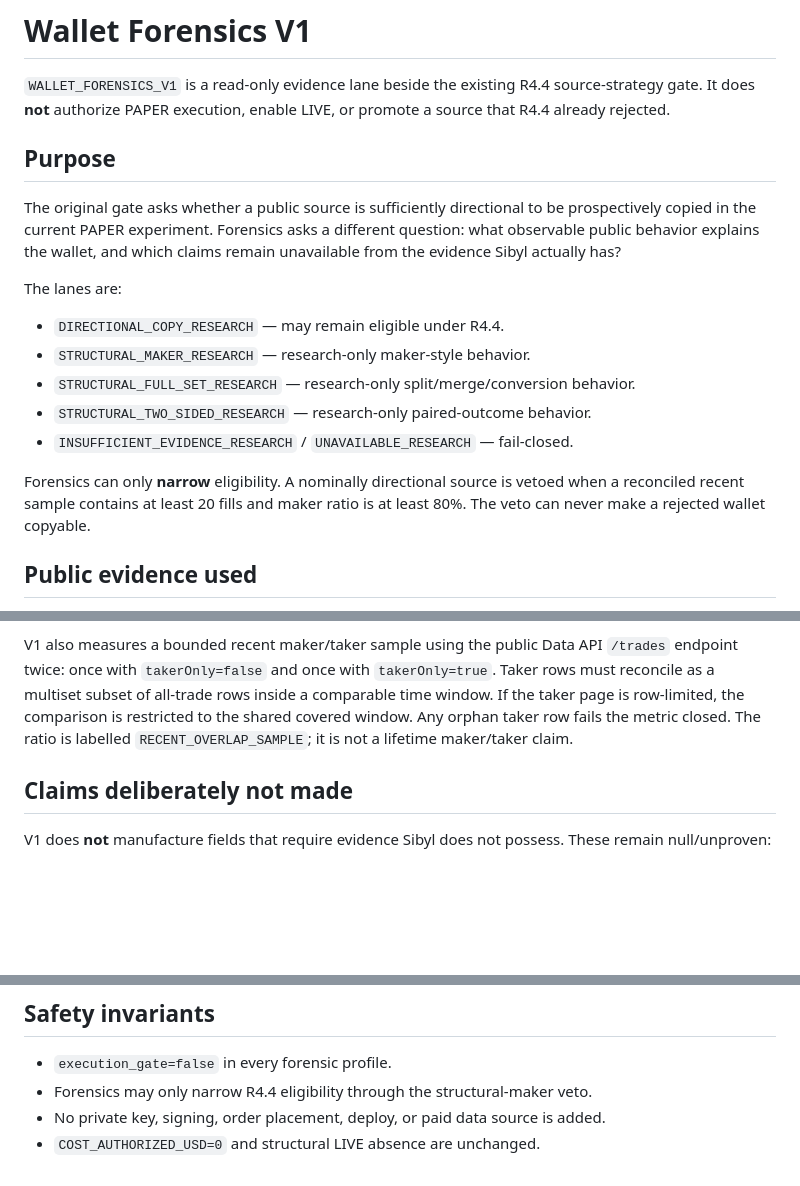
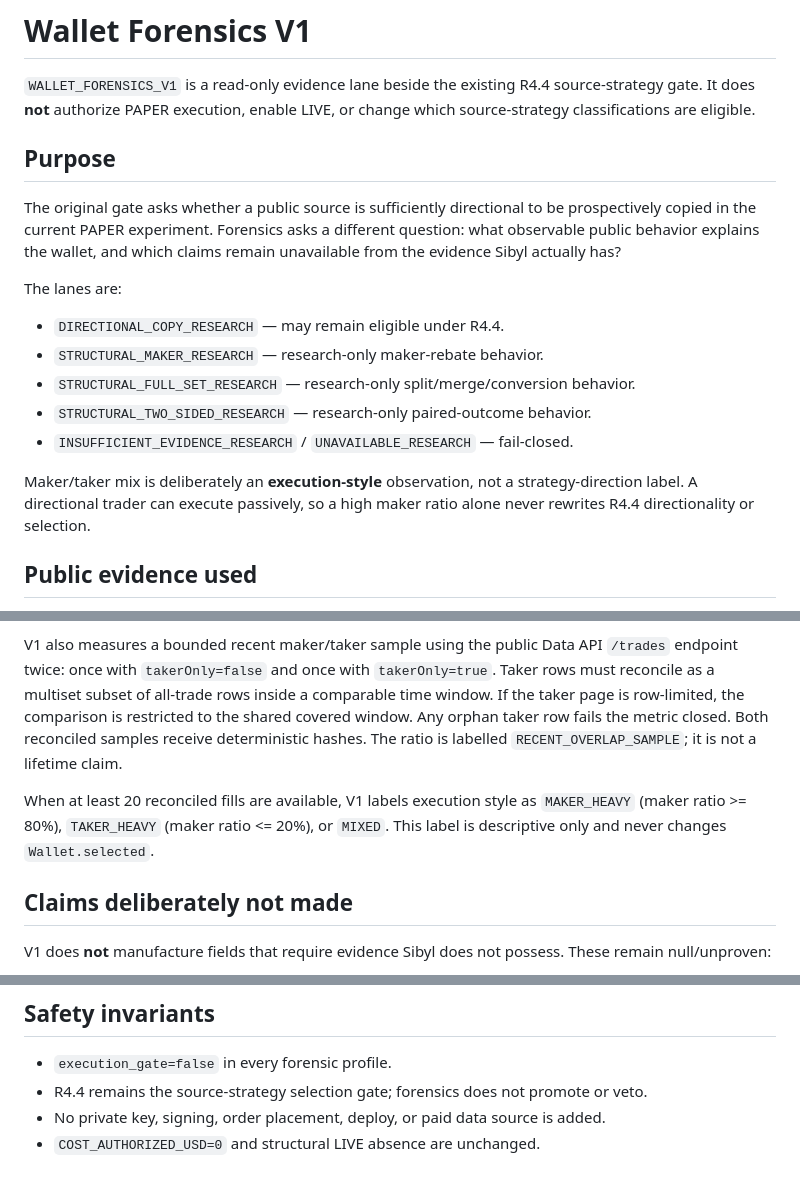
Before and after one commit to simonkey888/Sibyl-Trace, a Markdown page: docs/WALLET_FORENSICS_V1.md, 3 parts joined by grey strips. Rendered like a GitHub page; blank space fills up the shorter version.

Commit message:
Clarify maker/taker as descriptive execution style only

```diff
--- a/docs/WALLET_FORENSICS_V1.md
+++ b/docs/WALLET_FORENSICS_V1.md
@@ -2,7 +2,7 @@
 
 `WALLET_FORENSICS_V1` is a read-only evidence lane beside the existing R4.4
 source-strategy gate. It does **not** authorize PAPER execution, enable LIVE, or
-promote a source that R4.4 already rejected.
+change which source-strategy classifications are eligible.
 
 ## Purpose
 
@@ -14,14 +14,14 @@ remain unavailable from the evidence Sibyl actually has?
 The lanes are:
 
 - `DIRECTIONAL_COPY_RESEARCH` — may remain eligible under R4.4.
-- `STRUCTURAL_MAKER_RESEARCH` — research-only maker-style behavior.
+- `STRUCTURAL_MAKER_RESEARCH` — research-only maker-rebate behavior.
 - `STRUCTURAL_FULL_SET_RESEARCH` — research-only split/merge/conversion behavior.
 - `STRUCTURAL_TWO_SIDED_RESEARCH` — research-only paired-outcome behavior.
 - `INSUFFICIENT_EVIDENCE_RESEARCH` / `UNAVAILABLE_RESEARCH` — fail-closed.
 
-Forensics can only **narrow** eligibility. A nominally directional source is
-vetoed when a reconciled recent sample contains at least 20 fills and maker ratio
-is at least 80%. The veto can never make a rejected wallet copyable.
+Maker/taker mix is deliberately an **execution-style** observation, not a
+strategy-direction label. A directional trader can execute passively, so a high
+maker ratio alone never rewrites R4.4 directionality or selection.
 
 ## Public evidence used
 
@@ -41,8 +41,12 @@ V1 also measures a bounded recent maker/taker sample using the public Data API
 `takerOnly=true`. Taker rows must reconcile as a multiset subset of all-trade
 rows inside a comparable time window. If the taker page is row-limited, the
 comparison is restricted to the shared covered window. Any orphan taker row
-fails the metric closed. The ratio is labelled `RECENT_OVERLAP_SAMPLE`; it is not
-a lifetime maker/taker claim.
+fails the metric closed. Both reconciled samples receive deterministic hashes.
+The ratio is labelled `RECENT_OVERLAP_SAMPLE`; it is not a lifetime claim.
+
+When at least 20 reconciled fills are available, V1 labels execution style as
+`MAKER_HEAVY` (maker ratio >= 80%), `TAKER_HEAVY` (maker ratio <= 20%), or
+`MIXED`. This label is descriptive only and never changes `Wallet.selected`.
 
 ## Claims deliberately not made
 
@@ -78,6 +82,6 @@ They are exposed as nested `forensics` data on `/api/v1/wallets` and
 ## Safety invariants
 
 - `execution_gate=false` in every forensic profile.
-- Forensics may only narrow R4.4 eligibility through the structural-maker veto.
+- R4.4 remains the source-strategy selection gate; forensics does not promote or veto.
 - No private key, signing, order placement, deploy, or paid data source is added.
 - `COST_AUTHORIZED_USD=0` and structural LIVE absence are unchanged.
```
